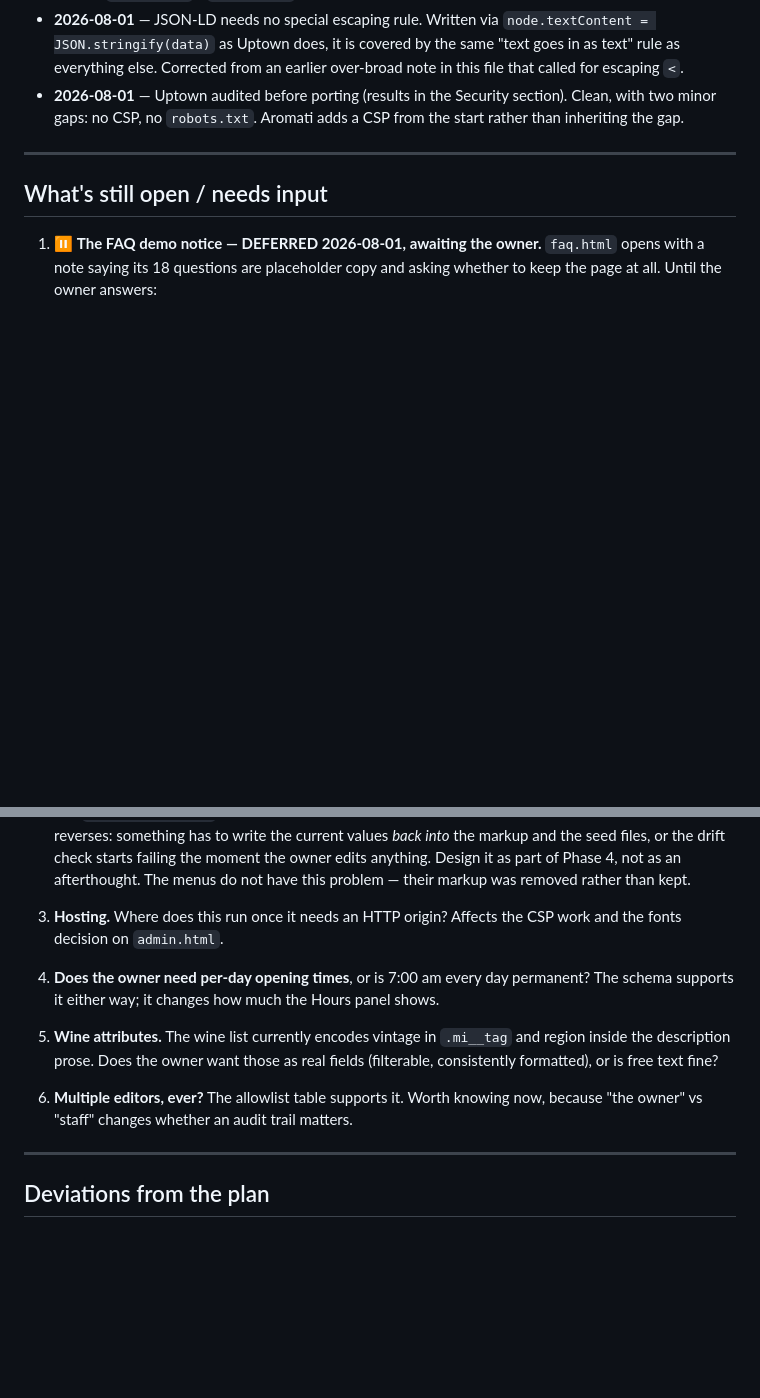
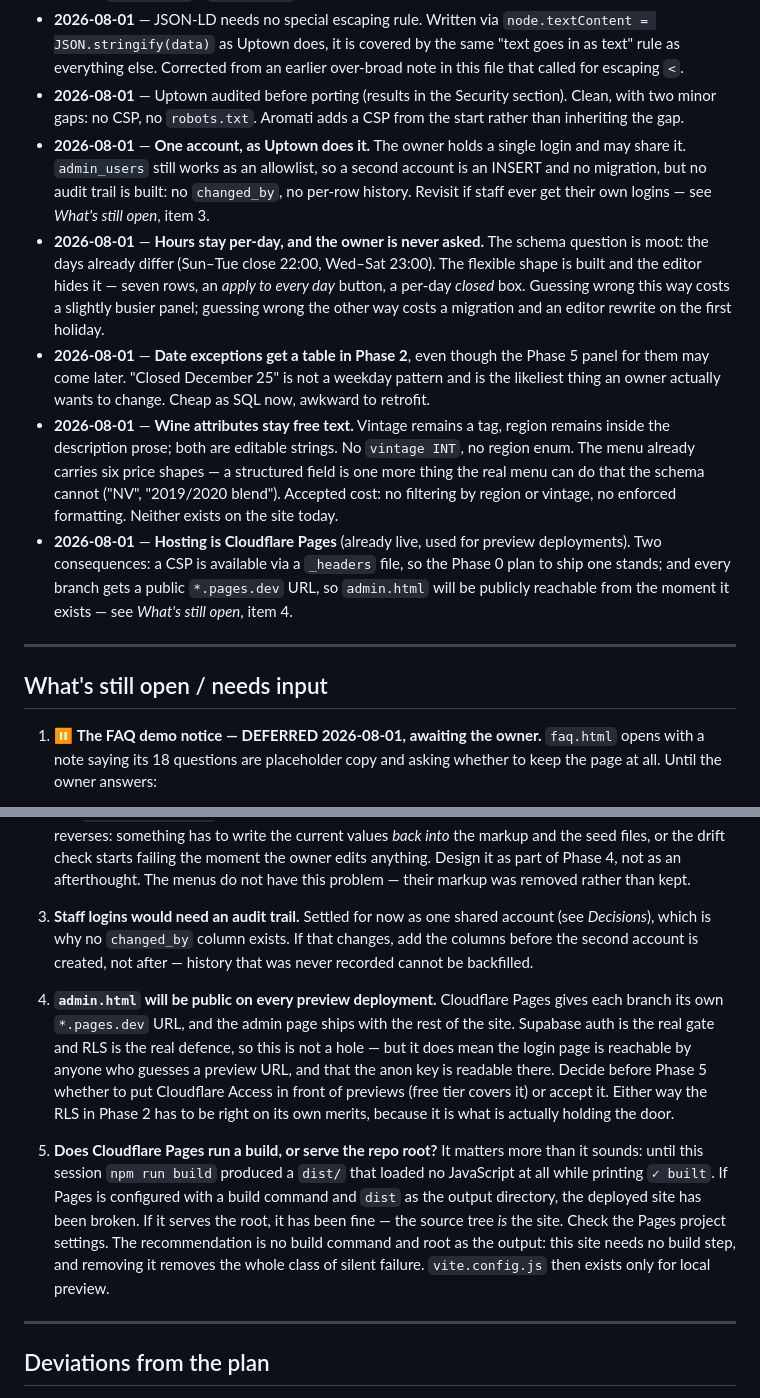
Before and after one commit to 2h5/Aromati-Cafe, a Markdown page: memory.md, 2 parts joined by grey strips. GitHub-like rendering; blank space fills up the shorter version.

Commit message:
Record the hours, wine, editors and hosting decisions
Four of the six open questions are answered. One shared account as Uptown
does it, per-day hours the owner is never asked about, wine attributes as
free text, and Cloudflare Pages as the host.

Two new open items replace them, both narrower than what they came from:
staff logins would need audit columns added before the second account
exists, and admin.html will be publicly reachable on every preview
deployment.

Also flags something worth checking: if the Pages project is configured
with a build command and dist/ as its output, it has been deploying a site
with no JavaScript.

```diff
--- a/memory.md
+++ b/memory.md
@@ -801,6 +801,32 @@ bucket, and it must run *after* a successful save, never speculatively.
 - **2026-08-01** — Uptown audited before porting (results in the Security
   section). Clean, with two minor gaps: no CSP, no `robots.txt`. Aromati adds
   a CSP from the start rather than inheriting the gap.
+- **2026-08-01** — **One account, as Uptown does it.** The owner holds a single
+  login and may share it. `admin_users` still works as an allowlist, so a second
+  account is an INSERT and no migration, but no audit trail is built: no
+  `changed_by`, no per-row history. Revisit if staff ever get their own logins —
+  see *What's still open*, item 3.
+- **2026-08-01** — **Hours stay per-day, and the owner is never asked.** The
+  schema question is moot: the days already differ (Sun–Tue close 22:00,
+  Wed–Sat 23:00). The flexible shape is built and the editor hides it — seven
+  rows, an *apply to every day* button, a per-day *closed* box. Guessing wrong
+  this way costs a slightly busier panel; guessing wrong the other way costs a
+  migration and an editor rewrite on the first holiday.
+- **2026-08-01** — **Date exceptions get a table in Phase 2**, even though the
+  Phase 5 panel for them may come later. "Closed December 25" is not a weekday
+  pattern and is the likeliest thing an owner actually wants to change. Cheap
+  as SQL now, awkward to retrofit.
+- **2026-08-01** — **Wine attributes stay free text.** Vintage remains a tag,
+  region remains inside the description prose; both are editable strings. No
+  `vintage INT`, no region enum. The menu already carries six price shapes — a
+  structured field is one more thing the real menu can do that the schema
+  cannot ("NV", "2019/2020 blend"). Accepted cost: no filtering by region or
+  vintage, no enforced formatting. Neither exists on the site today.
+- **2026-08-01** — **Hosting is Cloudflare Pages** (already live, used for
+  preview deployments). Two consequences: a CSP is available via a `_headers`
+  file, so the Phase 0 plan to ship one stands; and every branch gets a public
+  `*.pages.dev` URL, so `admin.html` will be publicly reachable from the moment
+  it exists — see *What's still open*, item 4.
 
 ---
 
@@ -828,16 +854,28 @@ bucket, and it must run *after* a successful save, never speculatively.
    failing the moment the owner edits anything. Design it as part of Phase 4,
    not as an afterthought. The menus do not have this problem — their markup was
    removed rather than kept.
-3. **Hosting.** Where does this run once it needs an HTTP origin? Affects the
-   CSP work and the fonts decision on `admin.html`.
-4. **Does the owner need per-day opening times**, or is 7:00 am every day
-   permanent? The schema supports it either way; it changes how much the Hours
-   panel shows.
-5. **Wine attributes.** The wine list currently encodes vintage in `.mi__tag`
-   and region inside the description prose. Does the owner want those as real
-   fields (filterable, consistently formatted), or is free text fine?
-6. **Multiple editors, ever?** The allowlist table supports it. Worth knowing
-   now, because "the owner" vs "staff" changes whether an audit trail matters.
+3. **Staff logins would need an audit trail.** Settled for now as one shared
+   account (see *Decisions*), which is why no `changed_by` column exists. If
+   that changes, add the columns before the second account is created, not
+   after — history that was never recorded cannot be backfilled.
+4. **`admin.html` will be public on every preview deployment.** Cloudflare
+   Pages gives each branch its own `*.pages.dev` URL, and the admin page ships
+   with the rest of the site. Supabase auth is the real gate and RLS is the
+   real defence, so this is not a hole — but it does mean the login page is
+   reachable by anyone who guesses a preview URL, and that the anon key is
+   readable there. Decide before Phase 5 whether to put Cloudflare Access in
+   front of previews (free tier covers it) or accept it. Either way the RLS in
+   Phase 2 has to be right on its own merits, because it is what is actually
+   holding the door.
+5. **Does Cloudflare Pages run a build, or serve the repo root?** It matters
+   more than it sounds: until this session `npm run build` produced a `dist/`
+   that loaded no JavaScript at all while printing `✓ built`. If Pages is
+   configured with a build command and `dist` as the output directory, the
+   deployed site has been broken. If it serves the root, it has been fine —
+   the source tree *is* the site. Check the Pages project settings. The
+   recommendation is no build command and root as the output: this site needs
+   no build step, and removing it removes the whole class of silent failure.
+   `vite.config.js` then exists only for local preview.
 
 ---
 
```
